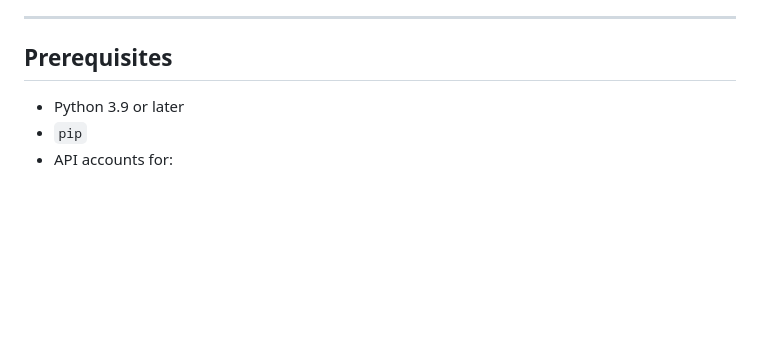
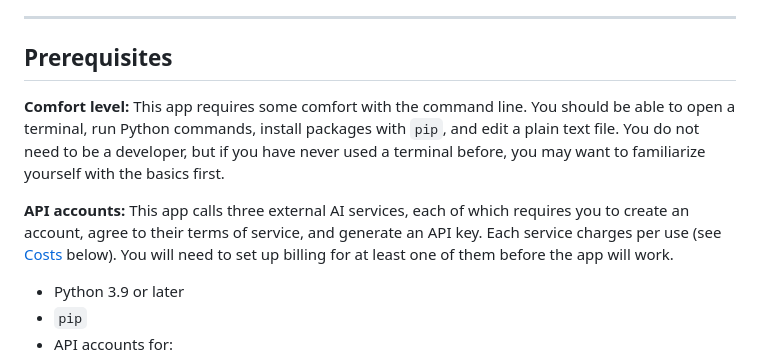
Before and after one commit to cruftbox/llm-discussion, a Markdown page: README.md, the part around the change. GitHub-like rendering; blank space fills up the shorter version.

Commit message:
Add prerequisites note about command line comfort and API account setup
Co-Authored-By: Claude Sonnet 4.6 <noreply@anthropic.com>

```diff
--- a/README.md
+++ b/README.md
@@ -11,6 +11,10 @@ LLM Discussion lets you pick a topic or question, select which AI models partici
 ---
 
 ## Prerequisites
+
+**Comfort level:** This app requires some comfort with the command line. You should be able to open a terminal, run Python commands, install packages with `pip`, and edit a plain text file. You do not need to be a developer, but if you have never used a terminal before, you may want to familiarize yourself with the basics first.
+
+**API accounts:** This app calls three external AI services, each of which requires you to create an account, agree to their terms of service, and generate an API key. Each service charges per use (see [Costs](#costs) below). You will need to set up billing for at least one of them before the app will work.
 
 - Python 3.9 or later
 - `pip`
```
